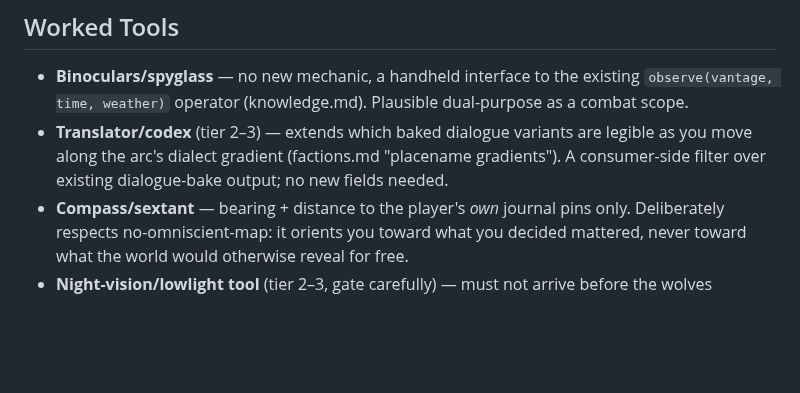
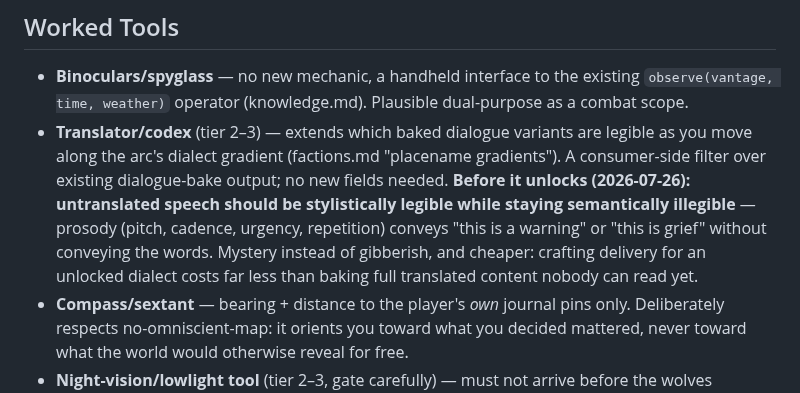
Before and after one commit to shovelhead24/possession, a Markdown page: docs/tools.md, the part around the change. Drawn GitHub-style; blank space fills up the shorter version.

```diff
--- a/docs/tools.md
+++ b/docs/tools.md
@@ -11,7 +11,7 @@ New area doc (2026-07-22). Core thesis: any convenience that would normally be a
 ## Worked Tools
 
 - **Binoculars/spyglass** — no new mechanic, a handheld interface to the existing `observe(vantage, time, weather)` operator (knowledge.md). Plausible dual-purpose as a combat scope.
-- **Translator/codex** (tier 2–3) — extends which baked dialogue variants are legible as you move along the arc's dialect gradient (factions.md "placename gradients"). A consumer-side filter over existing dialogue-bake output; no new fields needed.
+- **Translator/codex** (tier 2–3) — extends which baked dialogue variants are legible as you move along the arc's dialect gradient (factions.md "placename gradients"). A consumer-side filter over existing dialogue-bake output; no new fields needed. **Before it unlocks (2026-07-26): untranslated speech should be stylistically legible while staying semantically illegible** — prosody (pitch, cadence, urgency, repetition) conveys "this is a warning" or "this is grief" without conveying the words. Mystery instead of gibberish, and cheaper: crafting delivery for an unlocked dialect costs far less than baking full translated content nobody can read yet.
 - **Compass/sextant** — bearing + distance to the player's *own* journal pins only. Deliberately respects no-omniscient-map: it orients you toward what you decided mattered, never toward what the world would otherwise reveal for free.
 - **Night-vision/lowlight tool** (tier 2–3, gate carefully) — must not arrive before the wolves moment does its job; tier-gating night capability is how "you are prey" stays true until the design wants it to stop being true.
 
```
Also changed, not shown: docs/vision.md (+3 -0 lines).
